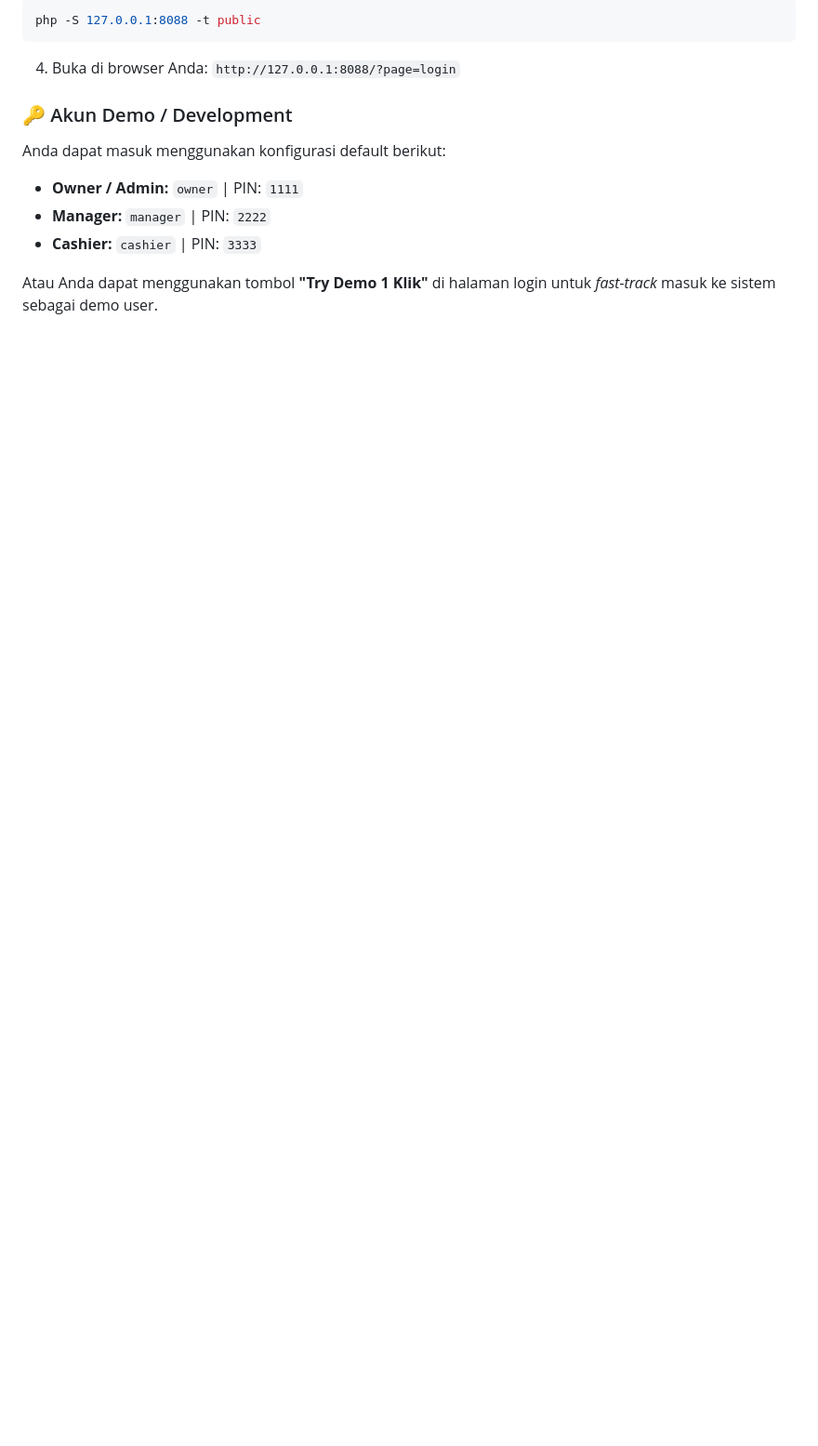
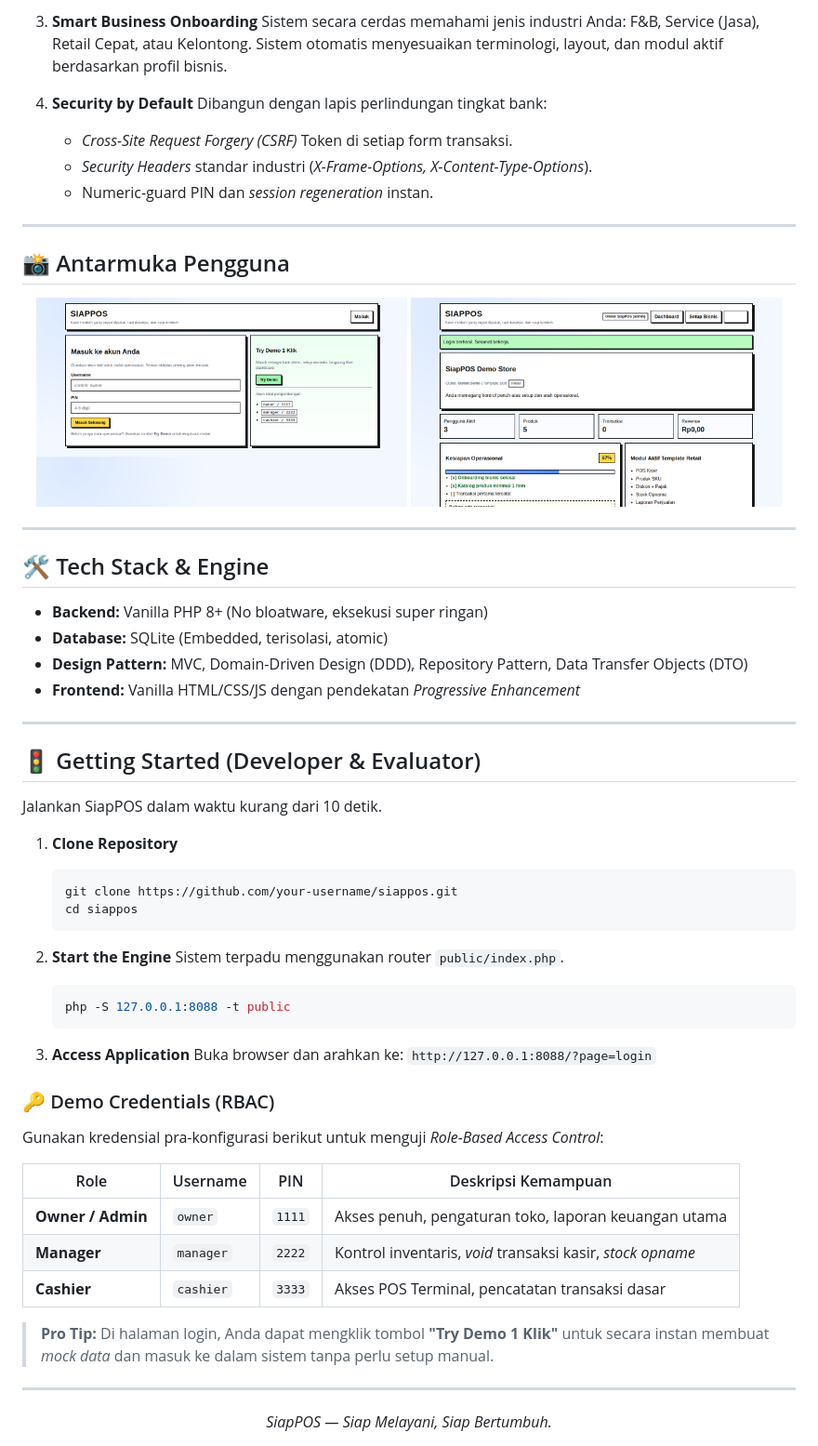
Before and after one commit to kapihimself/siapPOS, a Markdown page: README.md, the part around one of its changes. Shown at 93% size. Rendered like a GitHub page; blank space fills up the shorter version.

Commit message:
docs: rewrite README for VC pitch and open source presentation
Co-authored-by: kapihimself <73398941+kapihimself@users.noreply.github.com>

````diff
--- a/README.md
+++ b/README.md
@@ -60,14 +38,66 @@ SiapPOS dirancang agar bisa dijalankan di mana saja dengan mudah, tanpa konfigur
 
-```bash
-php -S 127.0.0.1:8088 -t public
-```
+3. **Smart Business Onboarding**
+   Sistem secara cerdas memahami jenis industri Anda: F&B, Service (Jasa), Retail Cepat, atau Kelontong. Sistem otomatis menyesuaikan terminologi, layout, dan modul aktif berdasarkan profil bisnis.
 
-4. Buka di browser Anda: `http://127.0.0.1:8088/?page=login`
+4. **Security by Default**
+   Dibangun dengan lapis perlindungan tingkat bank:
+   - *Cross-Site Request Forgery (CSRF)* Token di setiap form transaksi.
+   - *Security Headers* standar industri (*X-Frame-Options, X-Content-Type-Options*).
+   - Numeric-guard PIN dan *session regeneration* instan.
 
-### 🔑 Akun Demo / Development
-Anda dapat masuk menggunakan konfigurasi default berikut:
-- **Owner / Admin:** `owner` | PIN: `1111`
-- **Manager:** `manager` | PIN: `2222`
-- **Cashier:** `cashier` | PIN: `3333`
+---
 
-Atau Anda dapat menggunakan tombol **"Try Demo 1 Klik"** di halaman login untuk *fast-track* masuk ke sistem sebagai demo user.
+## 📸 Antarmuka Pengguna
+
+<div align="center">
+  <img src="docs/screenshots/login.png" width="48%" alt="Halaman Login">
+  <img src="docs/screenshots/dashboard.png" width="48%" alt="Halaman Dashboard">
+</div>
+
+---
+
+## 🛠 Tech Stack & Engine
+
+- **Backend:** Vanilla PHP 8+ (No bloatware, eksekusi super ringan)
+- **Database:** SQLite (Embedded, terisolasi, atomic)
+- **Design Pattern:** MVC, Domain-Driven Design (DDD), Repository Pattern, Data Transfer Objects (DTO)
+- **Frontend:** Vanilla HTML/CSS/JS dengan pendekatan *Progressive Enhancement*
+
+---
+
+## 🚦 Getting Started (Developer & Evaluator)
+
+Jalankan SiapPOS dalam waktu kurang dari 10 detik.
+
+1. **Clone Repository**
+   ```bash
+   git clone https://github.com/your-username/siappos.git
+   cd siappos
+   ```
+
+2. **Start the Engine**
+   Sistem terpadu menggunakan router `public/index.php`.
+   ```bash
+   php -S 127.0.0.1:8088 -t public
+   ```
+
+3. **Access Application**
+   Buka browser dan arahkan ke: `http://127.0.0.1:8088/?page=login`
+
+### 🔑 Demo Credentials (RBAC)
+
+Gunakan kredensial pra-konfigurasi berikut untuk menguji *Role-Based Access Control*:
+
+| Role | Username | PIN | Deskripsi Kemampuan |
+|---|---|---|---|
+| **Owner / Admin** | `owner` | `1111` | Akses penuh, pengaturan toko, laporan keuangan utama |
+| **Manager** | `manager` | `2222` | Kontrol inventaris, *void* transaksi kasir, *stock opname* |
+| **Cashier** | `cashier` | `3333` | Akses POS Terminal, pencatatan transaksi dasar |
+
+> **Pro Tip:** Di halaman login, Anda dapat mengklik tombol **"Try Demo 1 Klik"** untuk secara instan membuat *mock data* dan masuk ke dalam sistem tanpa perlu setup manual.
+
+---
+
+<div align="center">
+  <i>SiapPOS — Siap Melayani, Siap Bertumbuh.</i>
+</div>
````
Also changed, not shown: other parts of README.md (+21 -43 lines).
